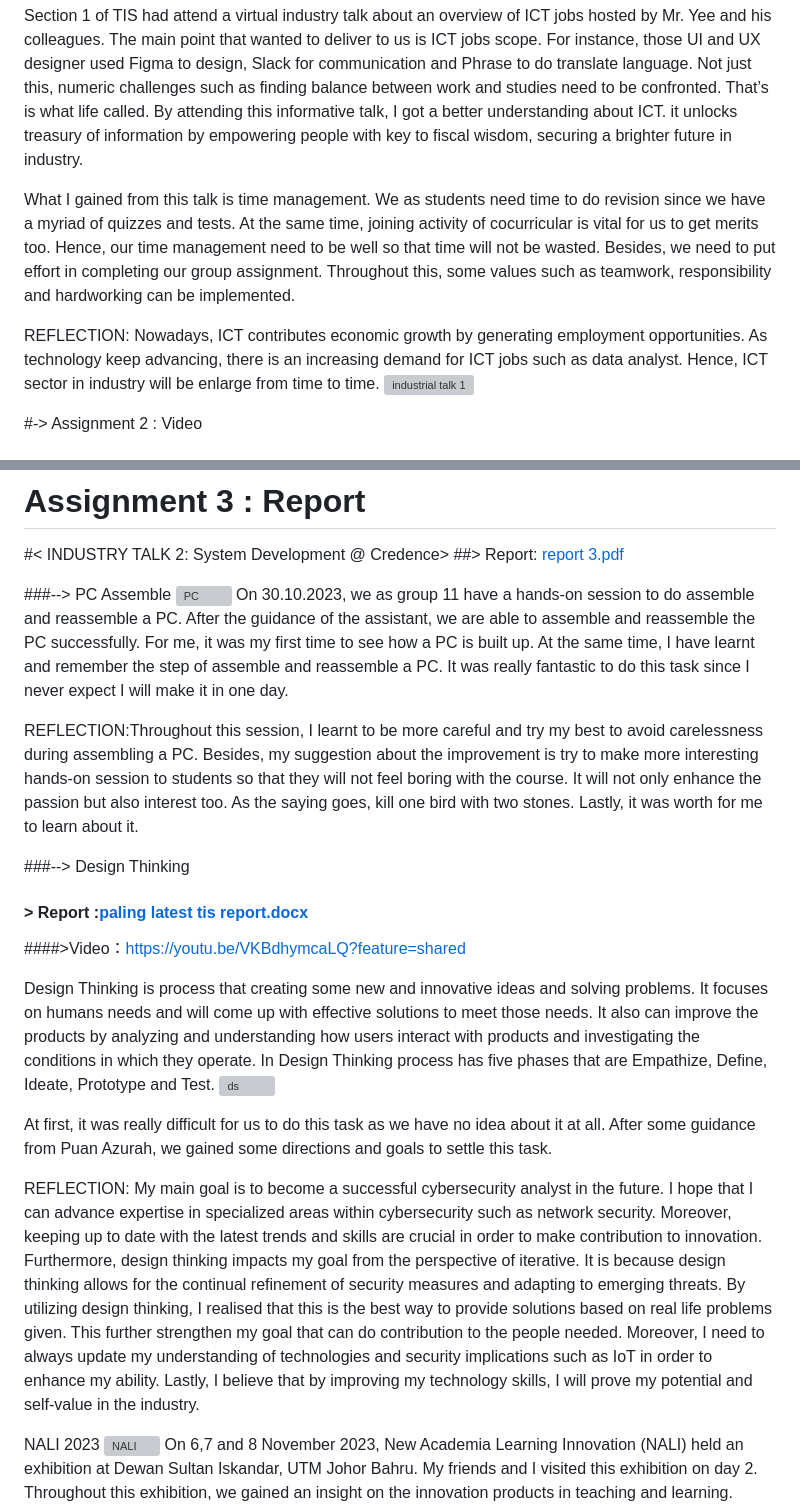
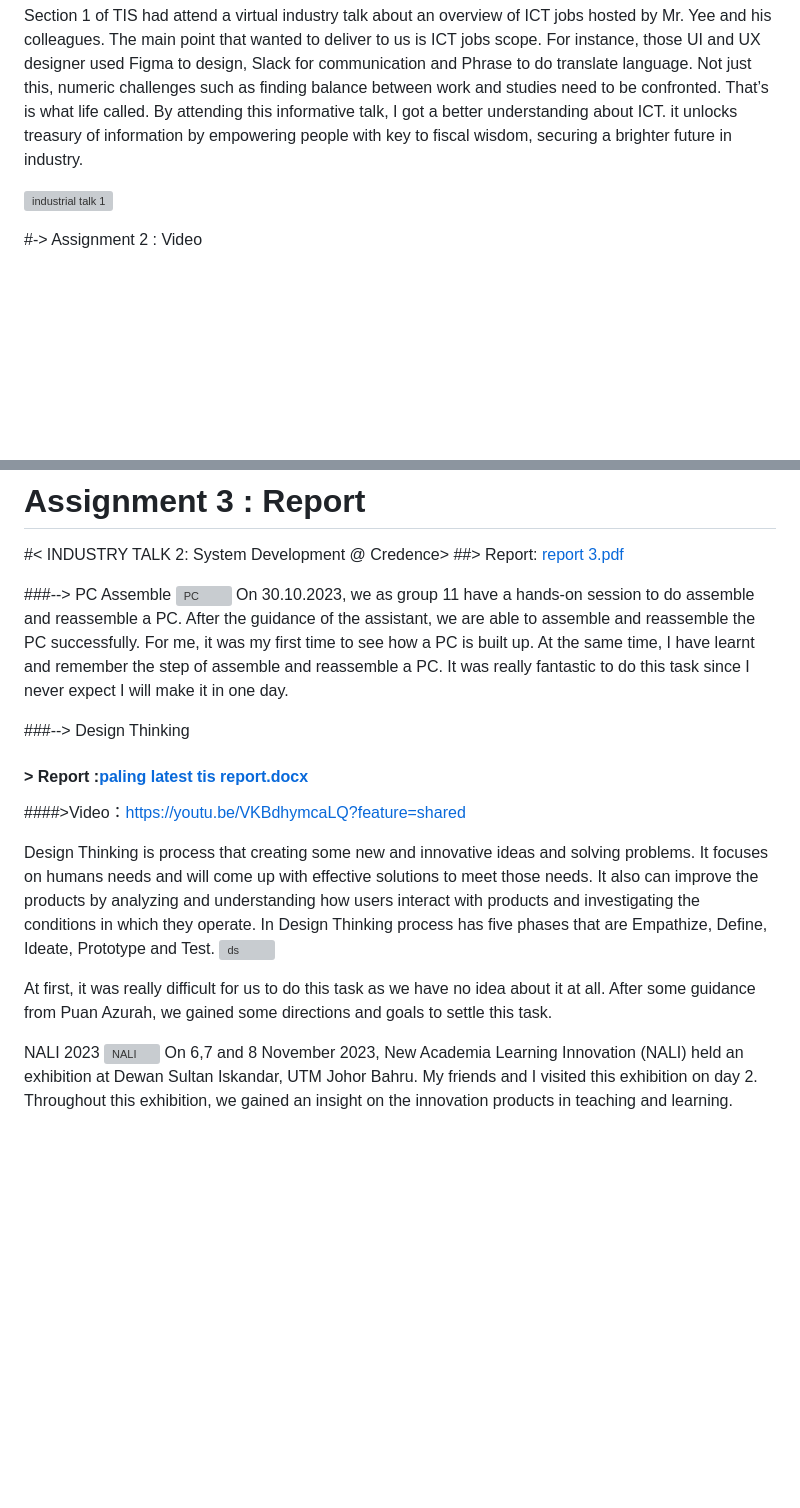
Before and after one commit to Mlrn206/EPORT, a Markdown page: readme.md, 2 parts joined by grey strips. GitHub-like rendering; blank space fills up the shorter version; grey boxes are pictures that could not be loaded.

```diff
--- a/readme.md
+++ b/readme.md
@@ -9,9 +9,6 @@
 Section 1 of TIS had attend a virtual industry talk about an overview of ICT jobs hosted by Mr. Yee and his colleagues.
 The main point that wanted to deliver to us is ICT jobs scope. For instance, those UI and UX designer used Figma to design, Slack for communication and Phrase to do translate language. Not just this, numeric challenges such as finding balance between work and studies need to be confronted. That’s is what life called. By attending this informative talk, I got a better understanding about ICT. it unlocks treasury of information by empowering people with key to fiscal wisdom, securing a brighter future in industry.
 
-What I gained from this talk is time management. We as students need time to do revision since we have a myriad of quizzes and tests. At the same time, joining activity of cocurricular is vital for us to get merits too. Hence, our time management need to be well so that time will not be wasted. Besides, we need to put effort in completing our group assignment. Throughout this, some values such as teamwork, responsibility and hardworking can be implemented.
-
-REFLECTION: Nowadays, ICT contributes economic growth by generating employment opportunities. As technology keep advancing, there is an increasing demand for ICT jobs such as data analyst. Hence, ICT sector in industry will be enlarge from time to time.
 ![industrial talk 1](https://github.com/Mlrn206/EPORT/assets/147963500/a71276de-2413-491a-9f58-b0a98581345d)
 
 
@@ -45,7 +27,6 @@ Yes. The industry visit provided a holistic learning experience, allowing studen
 ![PC](https://github.com/Mlrn206/EPORT/assets/147963500/5b499431-7d45-4af3-8c0a-09cae039b702)
 On 30.10.2023, we as group 11 have a hands-on session to do assemble and reassemble a PC. After the guidance of the assistant, we are able to assemble and reassemble the PC successfully. For me, it was my first time to see how a PC is built up. At the same time, I have learnt and remember the step of assemble and reassemble a PC. It was really fantastic to do this task since I never expect I will make it in one day.
 
-REFLECTION:Throughout this session, I learnt to be more careful and try my best to avoid carelessness during assembling a PC. Besides, my suggestion about the improvement is try to make more interesting hands-on session to students so that they will not feel boring with the course. It will not only enhance the passion but also interest too. As the saying goes, kill one bird with two stones. Lastly, it was worth for me to learn about it.
 
 
 ###--> Design Thinking
@@ -56,11 +37,9 @@ REFLECTION:Throughout this session, I learnt to be more careful and try my best
 Design Thinking is process that creating some new and innovative ideas and solving problems. It focuses on humans needs and will come up with effective solutions to meet those needs. It also can improve the products by analyzing and understanding how users interact with products and investigating the conditions in which they operate. In Design Thinking process has five phases that are Empathize, Define, Ideate, Prototype and Test.
  ![ds](https://github.com/Mlrn206/EPORT/assets/147963500/6c6cf1e6-5b2d-41df-8a9e-ef4dded4520a)
 
-
-At first, it was really difficult for us to do this task as we have no idea about it at all. After some guidance from Puan Azurah, we gained some directions and goals to settle this task.
+ At first, it was really difficult for us to do this task as we have no idea about it at all. After some guidance from Puan Azurah, we gained some directions and goals to settle this task.
 
 
-REFLECTION: My main goal is to become a successful cybersecurity analyst in the future. I hope that I can advance expertise in specialized areas within cybersecurity such as network security. Moreover, keeping up to date with the latest trends and skills are crucial in order to make contribution to innovation. Furthermore, design thinking impacts my goal from the perspective of iterative. It is because design thinking allows for the continual refinement of security measures and adapting to emerging threats. By utilizing design thinking, I realised that this is the best way to provide solutions based on real life problems given. This further strengthen my goal that can do contribution to the people needed. Moreover, I need to always update my understanding of technologies and security implications such as IoT in order to enhance my ability. Lastly, I believe that by improving my technology skills, I will prove my potential and self-value in the industry.
 
 
 NALI 2023
```
Also changed, not shown: other parts of readme.md (+33 -16 lines).
